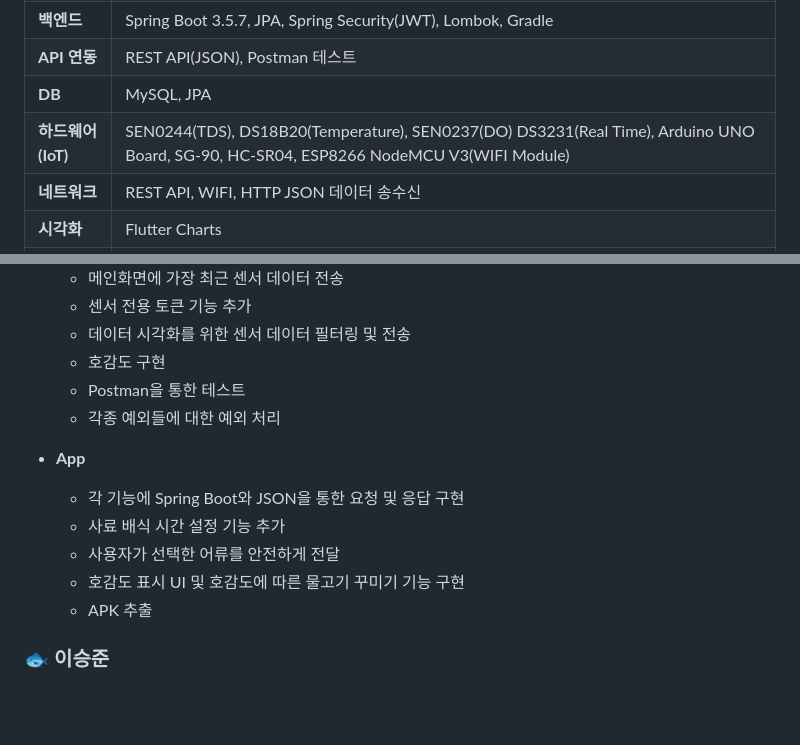
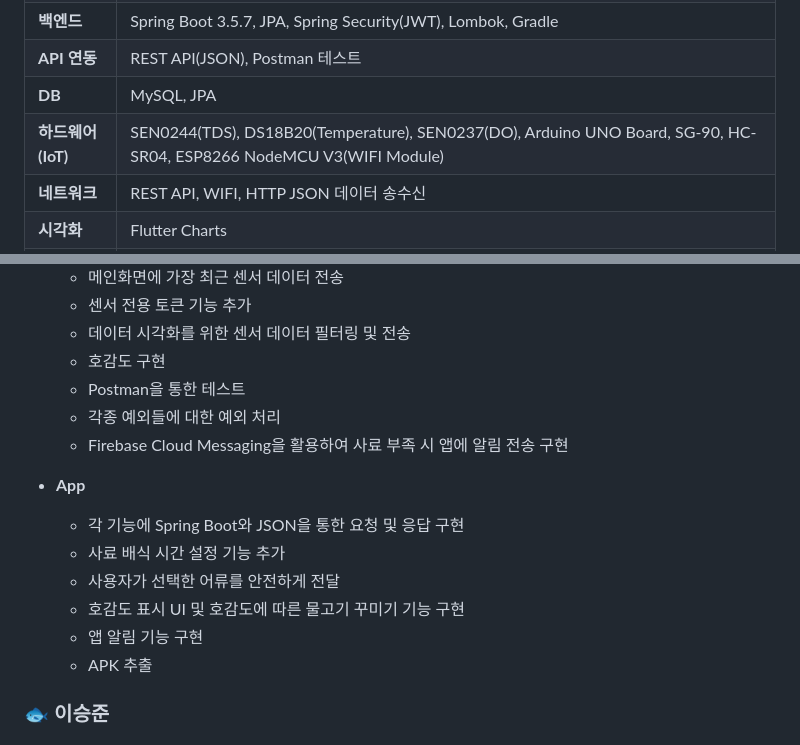
Before and after one commit to ljsoung/FishTankControlSystem, a Markdown page: README.md, 2 parts joined by grey strips. Drawn GitHub-style; blank space fills up the shorter version.

Commit message:
Fix IoT hardware list and add app notification feature
Corrected formatting in IoT hardware section and added app notification feature.

```diff
--- a/README.md
+++ b/README.md
@@ -36,7 +36,7 @@
 | **백엔드** | Spring Boot 3.5.7, JPA, Spring Security(JWT), Lombok, Gradle |
 | **API 연동** | REST API(JSON), Postman 테스트 |
 | **DB** | MySQL, JPA |
-| **하드웨어(IoT)** | SEN0244(TDS), DS18B20(Temperature), SEN0237(DO) DS3231(Real Time), Arduino UNO Board, SG-90, HC-SR04, ESP8266 NodeMCU V3(WIFI Module) |
+| **하드웨어(IoT)** | SEN0244(TDS), DS18B20(Temperature), SEN0237(DO), Arduino UNO Board, SG-90, HC-SR04, ESP8266 NodeMCU V3(WIFI Module) |
 | **네트워크** | REST API, WIFI, HTTP JSON 데이터 송수신 |
 | **시각화** | Flutter Charts |
 | **보안** | JWT 토큰 인증, BCryptPasswordEncoder, Spring Security 필터 체인 |
@@ -175,12 +175,14 @@ flutter_app/
    - 호감도 구현
    - Postman을 통한 테스트
    - 각종 예외들에 대한 예외 처리
+   - Firebase Cloud Messaging을 활용하여 사료 부족 시 앱에 알림 전송 구현
 
  - **App**
    - 각 기능에 Spring Boot와 JSON을 통한 요청 및 응답 구현
    - 사료 배식 시간 설정 기능 추가
    - 사용자가 선택한 어류를 안전하게 전달
    - 호감도 표시 UI 및 호감도에 따른 물고기 꾸미기 기능 구현
+   - 앱 알림 기능 구현
    - APK 추출
 
 ### 🐟 이승준
```
